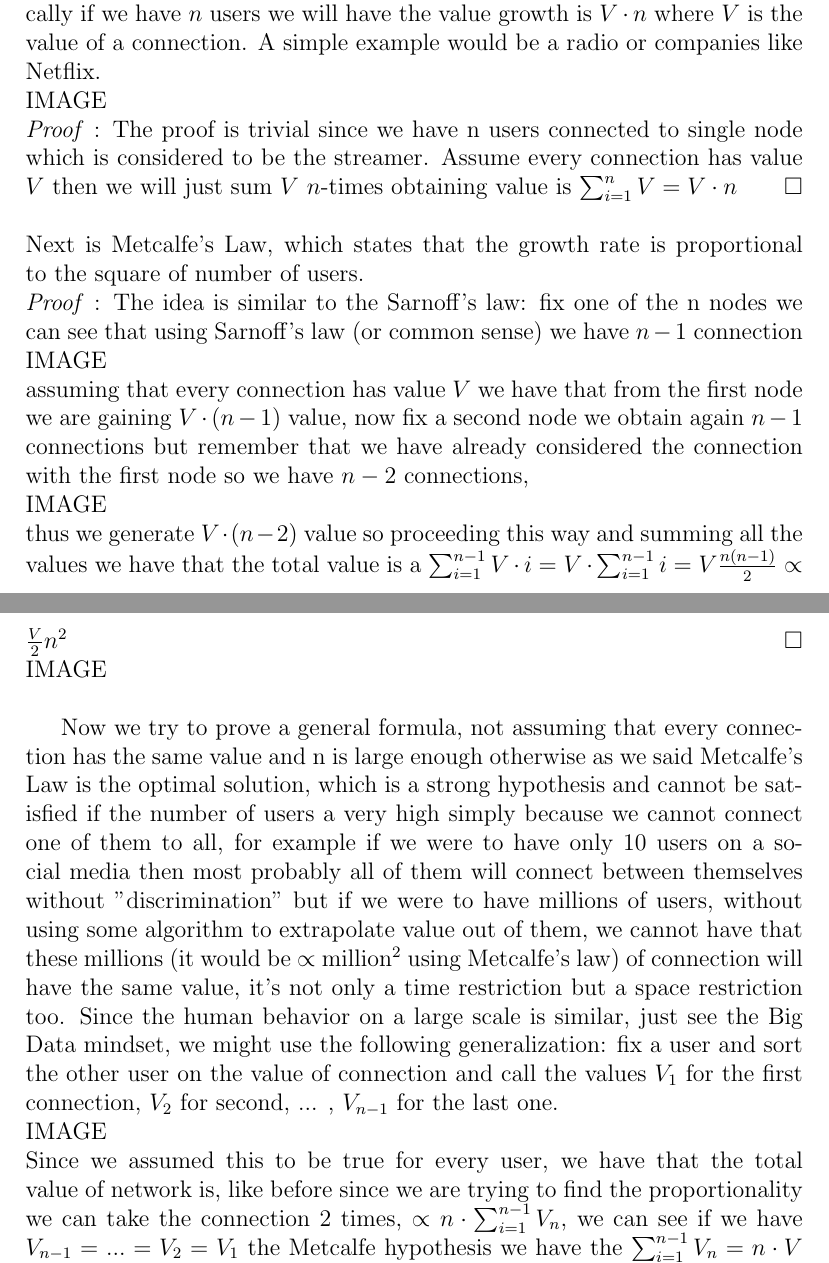
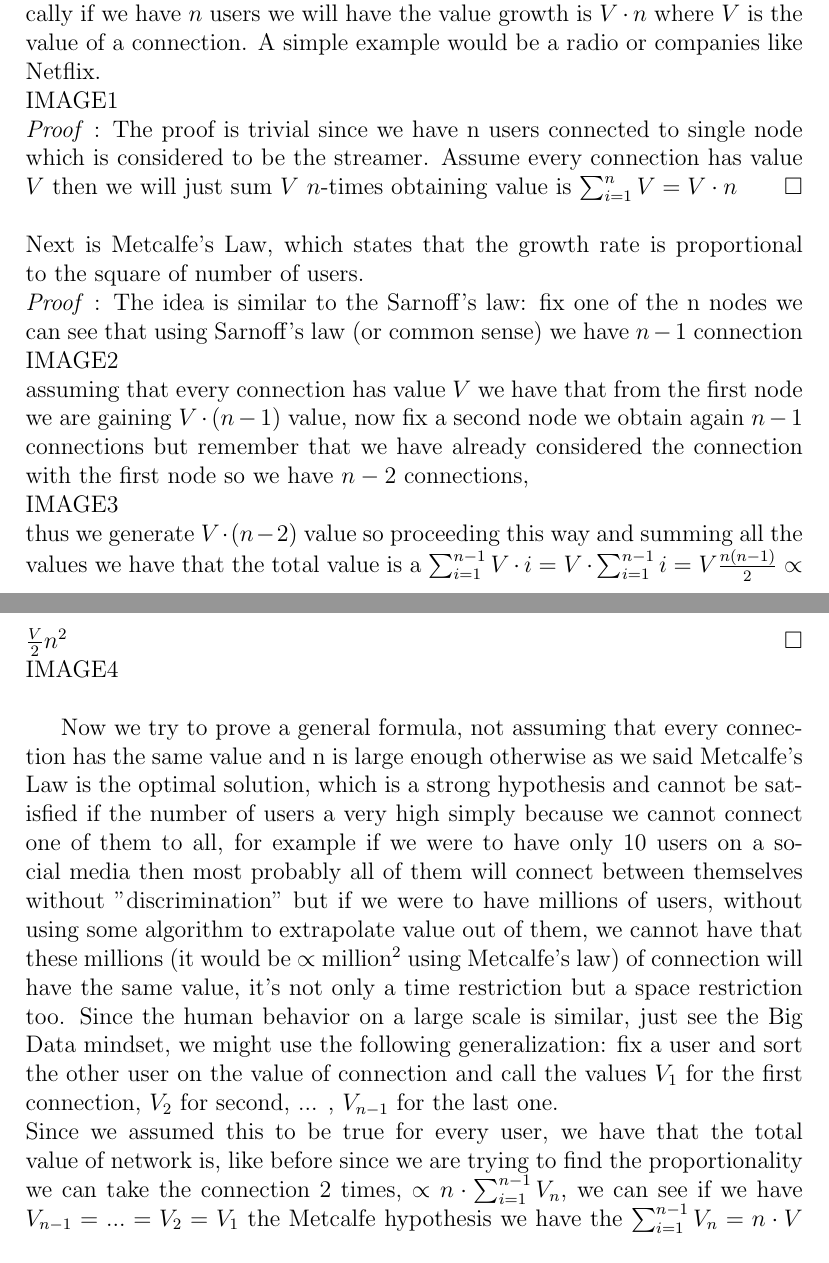
Before and after one commit to pkasela/Metcalfe-s-Law, a LaTeX document (Metcalfe.tex): two parts of pages 1 and 2 of 6, joined at a grey line, cut so that both start at the same text. Compiled offline with pdfLaTeX.

Commit message:
renamed images so it's easier to compile

```diff
--- a/Metcalfe.tex
+++ b/Metcalfe.tex
@@ -18,21 +18,21 @@
 % we will modify the title
 % we will add images later too
 We start with the Sarnoff's rule, which is pretty simple. It states that the value of a broadcast network is linearly proportional to it's users, so basically if we have $n$ users we will have the value growth is $V \cdot n$ where $V$ is the value of a connection. A simple example would be a radio or companies like Netflix.
-\newline IMAGE \newline
+\newline IMAGE1 \newline
 \textit{Proof} : The proof is trivial since we have n users connected to single node which is considered to be the streamer. Assume every connection has value $V$ then we will just sum $V$ $n$-times obtaining value is $\sum_{i=1}^{n} V = V \cdot n$ \hfill $\square$
 \newline
 \newline
 Next is Metcalfe's Law, which states that the growth rate is proportional to the square of number of users.\newline
 \textit{Proof} : The idea is similar to the Sarnoff's law: fix one of the n nodes we can see that using Sarnoff's law (or common sense) we have $n-1$ connection
-IMAGE \newline
+IMAGE2 \newline
 assuming that every connection has value $V$ we have that from the first node we are gaining $V \cdot (n - 1)$ value, now fix a second node we obtain again $n-1$ connections but remember that we have already considered the connection with the first node so we have $n-2$ connections,\newline
-IMAGE \newline
+IMAGE3 \newline
 thus we generate $V \cdot (n - 2)$ value so proceeding this way and summing all the values we have that the total value is a $\sum_{i=1}^{n-1} V \cdot i = V \cdot \sum_{i=1}^{n-1} i = V \frac{n(n-1)}{2} \propto \frac{V}{2} n^2$  \hfill $\square$
-\newline IMAGE \newline
+\newline IMAGE4 \newline
 
 Now we try to prove a general formula, not assuming that every connection has the same value and n is large enough otherwise as we said Metcalfe's Law is the optimal solution, which is a strong hypothesis and cannot be satisfied if the number of users a very high simply because we cannot connect one of them to all, for example if we were to have only 10 users on a social media then most probably all of them will connect between themselves without "discrimination" but if we were to have millions of users, without using some algorithm to extrapolate value out of them, we cannot have that these millions (it would be $\propto$ million$^2$ using Metcalfe's law) of connection will have the same value, it's not only a time restriction but a space restriction too. Since the human behavior on a large scale is similar, just see the Big Data mindset, we might use the following generalization:
 fix a user and sort the other user on the value of connection and call the values $V_1$ for the first connection, $V_2$ for second, ... , $V_{n-1}$ for the last one.
-\newline IMAGE \newline
+\newline
 Since we assumed this to be true for every user, we have that the total value of network is, like before since we are trying to find the proportionality we can take the connection 2 times, $\propto n \cdot \sum_{i=1}^{n-1} V_n$, we can see if we have $V_{n-1}=...=V_2=V_1$ the Metcalfe hypothesis we have the $ \sum_{i=1}^{n-1} V_n = n\cdot V$ thus the network value is $\propto V \cdot n^2$ which was the Metcalfe's Law.
 Now we can see that the network value us based on the series $\sum V_i$ if number of users $n$ is big enough, so the series converges we will have that the value connection is linear, if it diverges we will need to study the asymptotic behavior of the series.
 We see, surprisingly, that Sarnoff's law is not only valid for broadcast networks but can be true also for fully connected network.\newline
```
